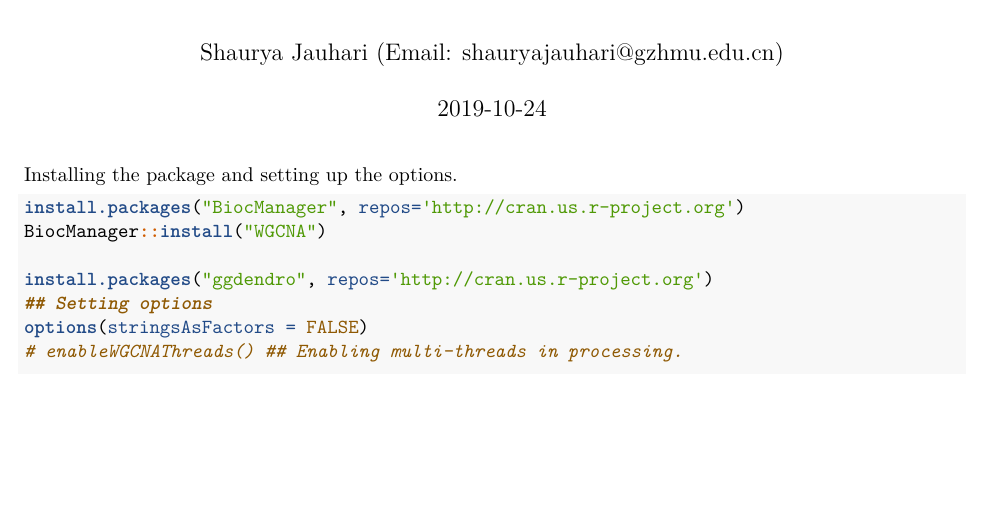
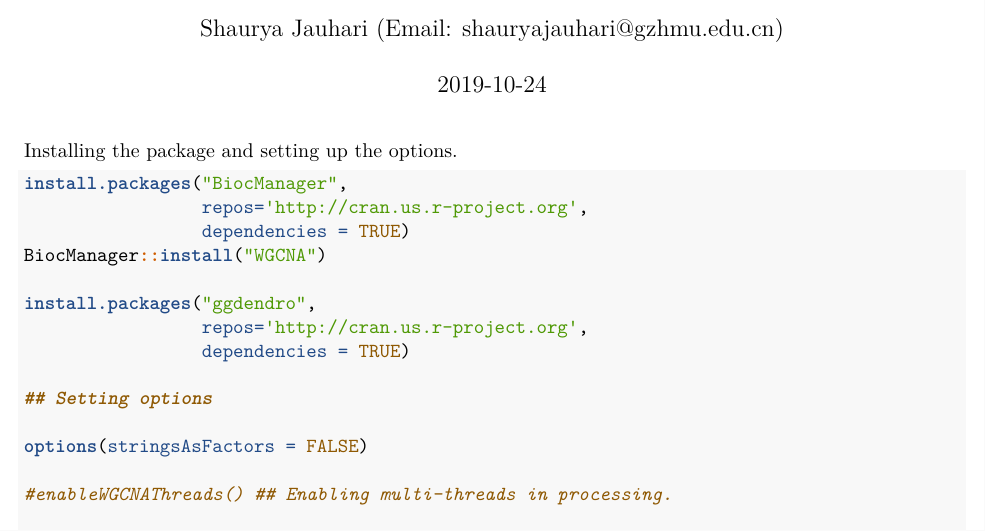
Before and after one commit to shauryajauhari/TranscriptionFactories, an R Markdown document (wgcna_demo.Rmd): part of page 1 of 2, cut so that both start at the same text, the shorter picture padded with empty space. Rendered offline with R 4.5, knitr and Pandoc, then LaTeX, with nearby package versions; some code elsewhere in the file could not run offline.

Commit message:
Update file

````diff
--- a/wgcna_demo.Rmd
+++ b/wgcna_demo.Rmd
@@ -15,13 +15,20 @@ Installing the package and setting up the options.
 
 ```{r package installation}
 
-install.packages("BiocManager", repos='http://cran.us.r-project.org')
+install.packages("BiocManager",
+                 repos='http://cran.us.r-project.org',
+                 dependencies = TRUE)
 BiocManager::install("WGCNA")
 
-install.packages("ggdendro", repos='http://cran.us.r-project.org')
+install.packages("ggdendro",
+                 repos='http://cran.us.r-project.org',
+                 dependencies = TRUE)
+
 ## Setting options
+
 options(stringsAsFactors = FALSE)
-# enableWGCNAThreads() ## Enabling multi-threads in processing.
+
+#enableWGCNAThreads() ## Enabling multi-threads in processing.
 
 library(WGCNA)
 library(ggdendro)
````
Also changed, not shown: wgcna_demo.knit.md (added), wgcna_demo.pdf, wgcna_demo.tex (added), wgcna_demo.utf8.md (added), wgcna_demo_files/figure-latex/clustering samples-1.pdf (added), wgcna_demo.Rmd (14 more changed lines), 3 other files.
